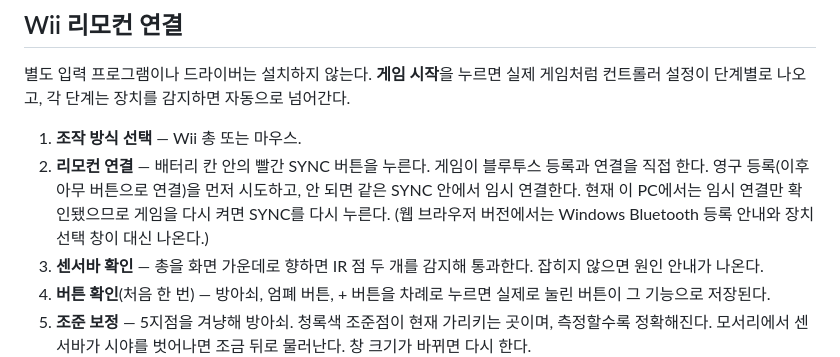
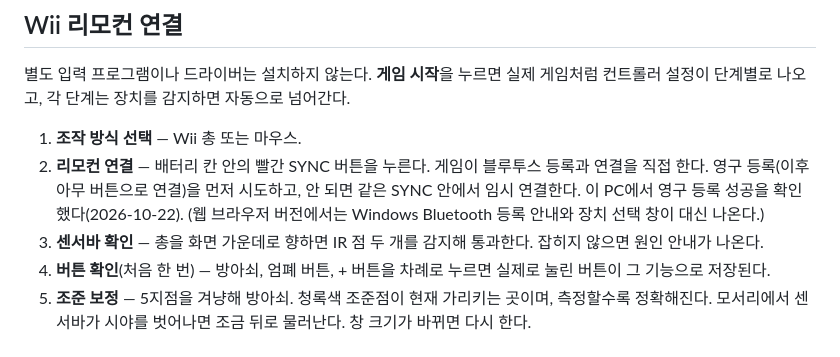
Before and after one commit to jacking75/TestGunGame, a Markdown page: README.md, the part around the change. Rendered like a GitHub page.

```diff
--- a/README.md
+++ b/README.md
@@ -37,7 +37,7 @@ npm run preview    # http://localhost:25002 에서 빌드 결과 확인
 별도 입력 프로그램이나 드라이버는 설치하지 않는다. **게임 시작**을 누르면 실제 게임처럼 컨트롤러 설정이 단계별로 나오고, 각 단계는 장치를 감지하면 자동으로 넘어간다.
 
 1. **조작 방식 선택** — Wii 총 또는 마우스.
-2. **리모컨 연결** — 배터리 칸 안의 빨간 SYNC 버튼을 누른다. 게임이 블루투스 등록과 연결을 직접 한다. 영구 등록(이후 아무 버튼으로 연결)을 먼저 시도하고, 안 되면 같은 SYNC 안에서 임시 연결한다. 현재 이 PC에서는 임시 연결만 확인됐으므로 게임을 다시 켜면 SYNC를 다시 누른다. (웹 브라우저 버전에서는 Windows Bluetooth 등록 안내와 장치 선택 창이 대신 나온다.)
+2. **리모컨 연결** — 배터리 칸 안의 빨간 SYNC 버튼을 누른다. 게임이 블루투스 등록과 연결을 직접 한다. 영구 등록(이후 아무 버튼으로 연결)을 먼저 시도하고, 안 되면 같은 SYNC 안에서 임시 연결한다. 이 PC에서 영구 등록 성공을 확인했다(2026-10-22). (웹 브라우저 버전에서는 Windows Bluetooth 등록 안내와 장치 선택 창이 대신 나온다.)
 3. **센서바 확인** — 총을 화면 가운데로 향하면 IR 점 두 개를 감지해 통과한다. 잡히지 않으면 원인 안내가 나온다.
 4. **버튼 확인**(처음 한 번) — 방아쇠, 엄폐 버튼, + 버튼을 차례로 누르면 실제로 눌린 버튼이 그 기능으로 저장된다.
 5. **조준 보정** — 5지점을 겨냥해 방아쇠. 청록색 조준점이 현재 가리키는 곳이며, 측정할수록 정확해진다. 모서리에서 센서바가 시야를 벗어나면 조금 뒤로 물러난다. 창 크기가 바뀌면 다시 한다.
```
Also changed, not shown: Wii-리모컨-PC-연결과-보정-3.md (+4 -3 lines), 구현-계획-1.md (+3 -1 lines).
